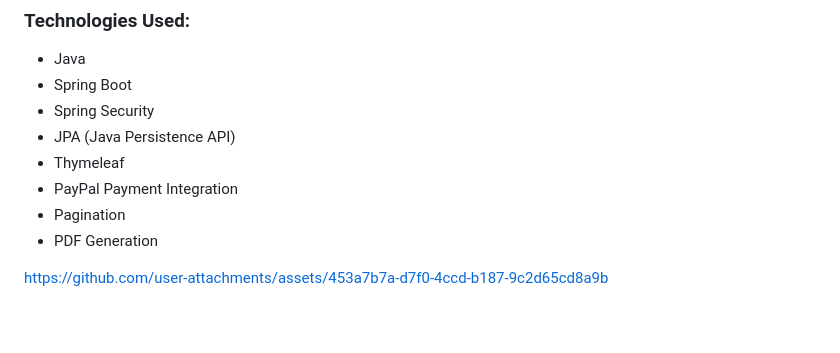
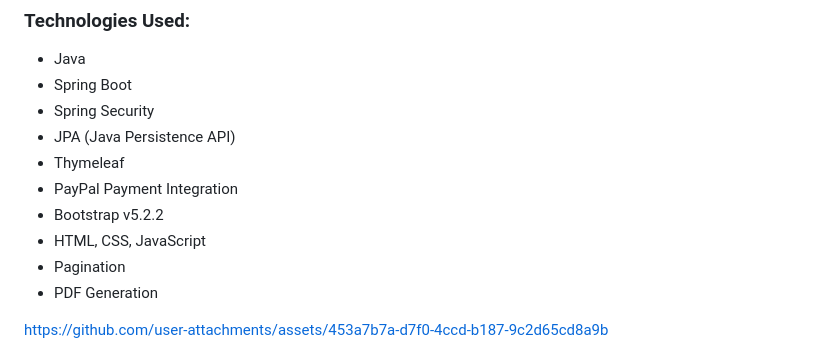
Before and after one commit to yash95229/Safe-Policy, a Markdown page: README.md, the part around the change. Drawn GitHub-style; blank space fills up the shorter version.

```diff
--- a/README.md
+++ b/README.md
@@ -9,6 +9,8 @@ Safe Policy is a policy-based project featuring a dynamic form journey for calcu
 - JPA (Java Persistence API)
 - Thymeleaf
 - PayPal Payment Integration
+- Bootstrap v5.2.2
+- HTML, CSS, JavaScript
 - Pagination
 - PDF Generation
 
```
